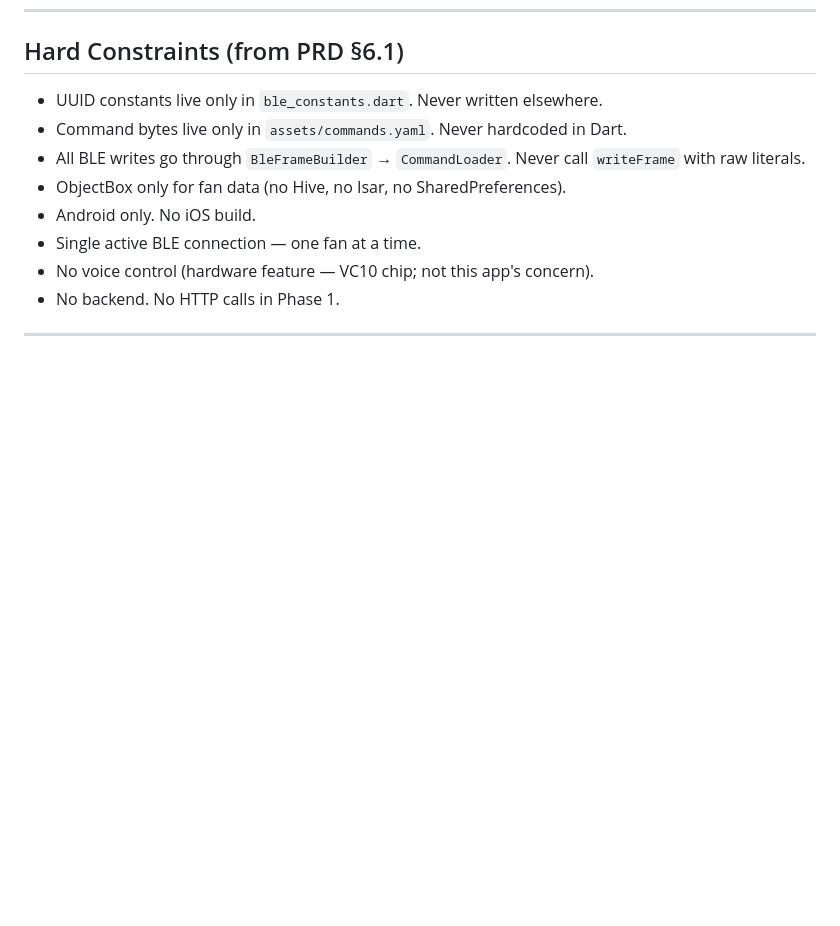
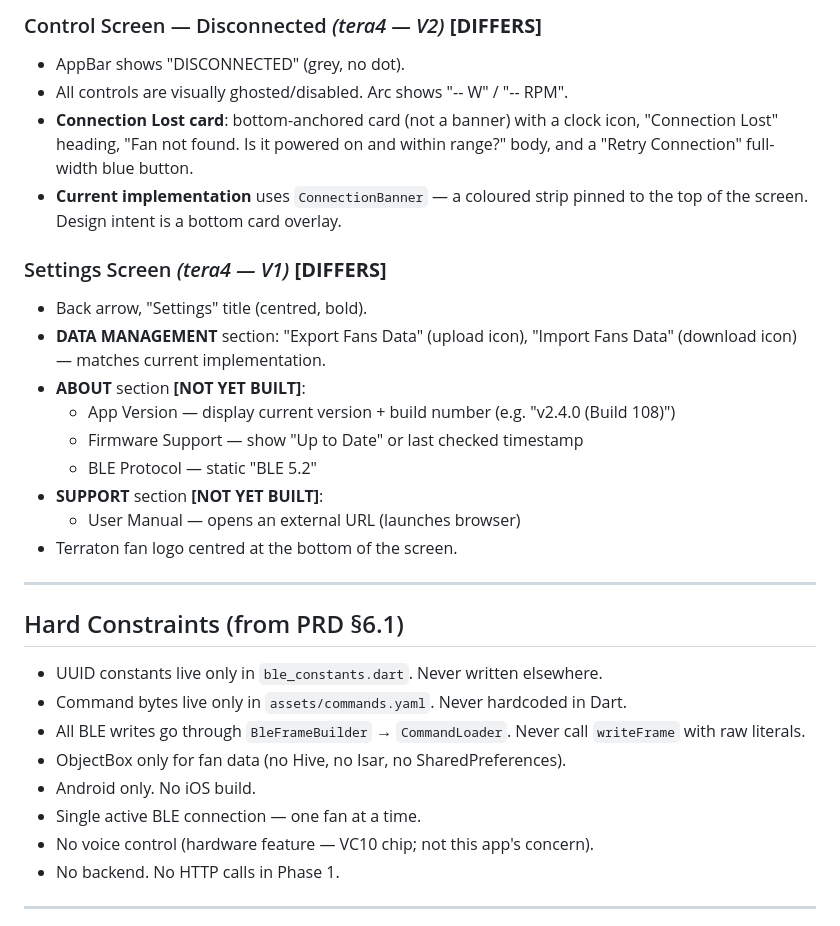
Before and after one commit to austin207/Terraton-BLDC-Fan-BLE-Controller, a Markdown page: CLAUDE.md, the part around one of its changes. Drawn GitHub-style; blank space fills up the shorter version.

```diff
--- a/CLAUDE.md
+++ b/CLAUDE.md
@@ -159,3 +211,22 @@ Speed 1 `#1E8449` · Speed 2 `#1A56A0` · Speed 3 `#7D3C98` · Speed 4 `#D4AC0D`
+### Control Screen — Disconnected *(tera4 — V2)* **[DIFFERS]**
+- AppBar shows "DISCONNECTED" (grey, no dot).
+- All controls are visually ghosted/disabled. Arc shows "-- W" / "-- RPM".
+- **Connection Lost card**: bottom-anchored card (not a banner) with a clock icon, "Connection Lost" heading, "Fan not found. Is it powered on and within range?" body, and a "Retry Connection" full-width blue button.
+- **Current implementation** uses `ConnectionBanner` — a coloured strip pinned to the top of the screen. Design intent is a bottom card overlay.
+
+### Settings Screen *(tera4 — V1)* **[DIFFERS]**
+- Back arrow, "Settings" title (centred, bold).
+- **DATA MANAGEMENT** section: "Export Fans Data" (upload icon), "Import Fans Data" (download icon) — matches current implementation.
+- **ABOUT** section **[NOT YET BUILT]**:
+  - App Version — display current version + build number (e.g. "v2.4.0 (Build 108)")
+  - Firmware Support — show "Up to Date" or last checked timestamp
+  - BLE Protocol — static "BLE 5.2"
+- **SUPPORT** section **[NOT YET BUILT]**:
+  - User Manual — opens an external URL (launches browser)
+- Terraton fan logo centred at the bottom of the screen.
+
+---
+
 ## Hard Constraints (from PRD §6.1)
 
 - UUID constants live only in `ble_constants.dart`. Never written elsewhere.
```
Also changed, not shown: other parts of CLAUDE.md (+52 -0 lines).
